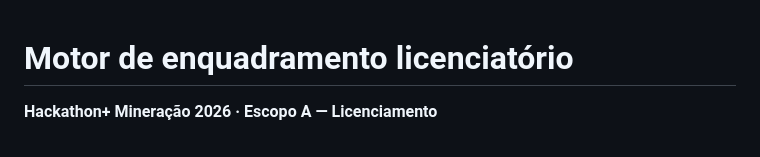
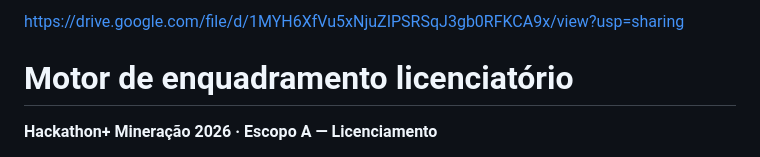
Before and after one commit to luanasj/hackathon-mais-mineracao-licenciamento, a Markdown page: README.md, the part around the change. GitHub-like rendering.

Commit message:
updating

```diff
--- a/README.md
+++ b/README.md
@@ -1,3 +1,6 @@
+https://drive.google.com/file/d/1MYH6XfVu5xNjuZIPSRSqJ3gb0RFKCA9x/view?usp=sharing
+
+
 # Motor de enquadramento licenciatório
 
 **Hackathon+ Mineração 2026 · Escopo A — Licenciamento**
```
